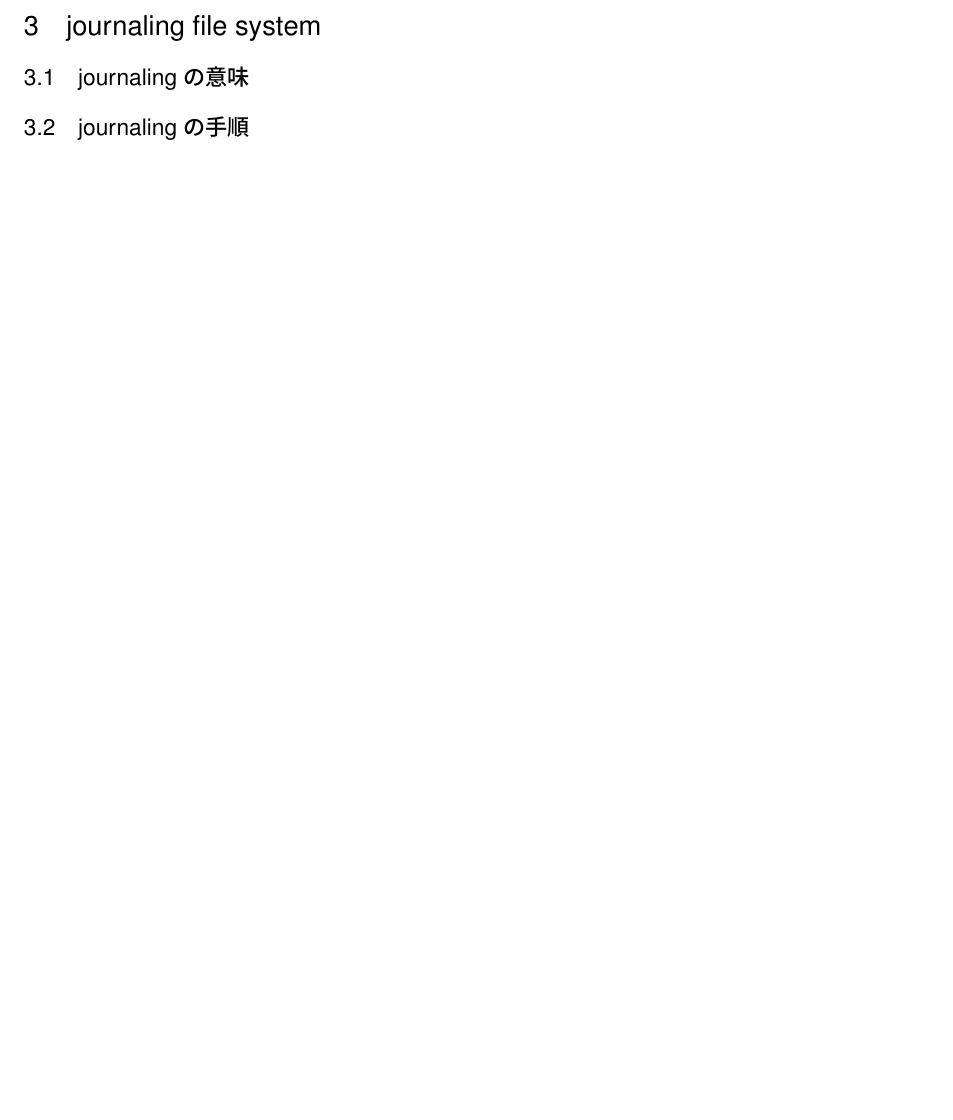
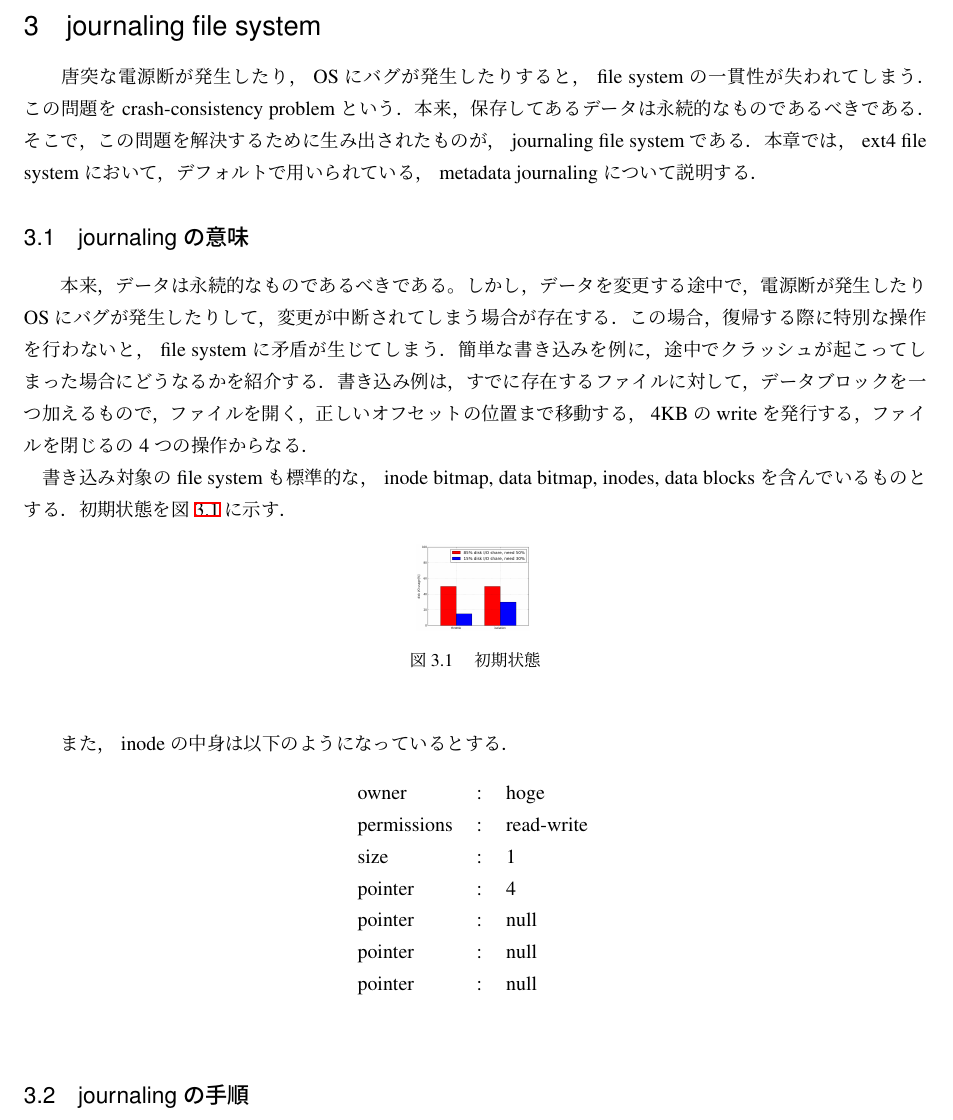
Before and after one commit to hiroyuki77/graduation-thesis, a LaTeX thesis (thesis.tex): part of page 6 of 10, cut so that both start at the same text, the shorter picture padded with empty space. Compiled offline with pLaTeX and dvipdfmx; a LaTeX package or settings file that is missing is left out.

Commit message:
modify section:journaling

```diff
--- a/thesis.tex
+++ b/thesis.tex
@@ -123,7 +125,33 @@
 \clearpage
 \section{journaling file system}
 \label{sec:journaling}
+　唐突な電源断が発生したり， OS にバグが発生したりすると， file system の一貫性が失われてしまう．この問題を crash-consistency problem という．本来，保存してあるデータは永続的なものであるべきである．そこで，この問題を解決するために生み出されたものが， journaling file system である．本章では， ext4 file system において，デフォルトで用いられている， metadata journaling について説明する．
 \subsection{journaling の意味}
+　本来，データは永続的なものであるべきである。しかし，データを変更する途中で，電源断が発生したり OS にバグが発生したりして，変更が中断されてしまう場合が存在する．この場合，復帰する際に特別な操作を行わないと， file system に矛盾が生じてしまう．簡単な書き込みを例に，途中でクラッシュが起こってしまった場合にどうなるかを紹介する．書き込み例は，すでに存在するファイルに対して，データブロックを一つ加えるもので，ファイルを開く，正しいオフセットの位置まで移動する， 4KB の write を発行する，ファイルを閉じるの 4 つの操作からなる．\\
+　書き込み対象の file system も標準的な， inode bitmap, data bitmap, inodes, data blocks を含んでいるものとする．初期状態を図\ref{fig:data1}に示す．
+\begin{figure}[H]
+	\begin{center}
+		\includegraphics[width=2.0cm]{images/isolation.png}
+		\caption{初期状態}
+		\label{fig:data1}
+	\end{center}
+\end{figure}
+　また， inode の中身は以下のようになっているとする．
+\begin{table}[htb]
+	\begin{center}
+%	\caption{inode の初期状態}
+		\begin{tabular}{lcl}
+			owner & : & hoge \\
+			permissions & : & read-write \\
+			size & : & 1 \\
+			pointer & : & 4 \\
+			pointer & : & null \\
+			pointer & : & null \\
+			pointer & : & null
+		\end{tabular}
+		\label{tab:inode1}
+	\end{center}
+\end{table}
 \subsection{journaling の手順}
 
 \clearpage
```
Also changed, not shown: images/cgroup.pdf, images/container.pdf (added), images/kakuri.pdf (added), thesis.pdf, thesis.tex (16 more changed lines), 6 other files.
